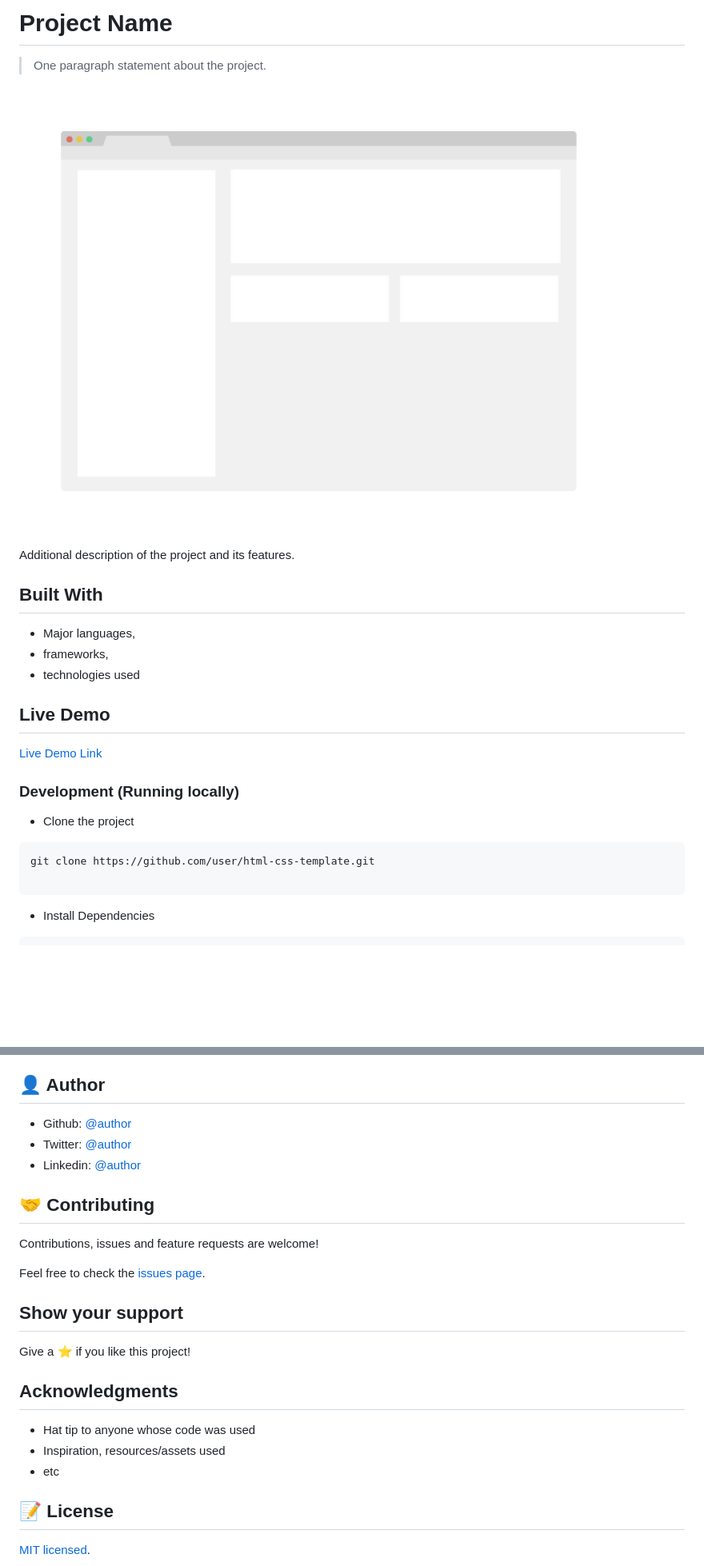
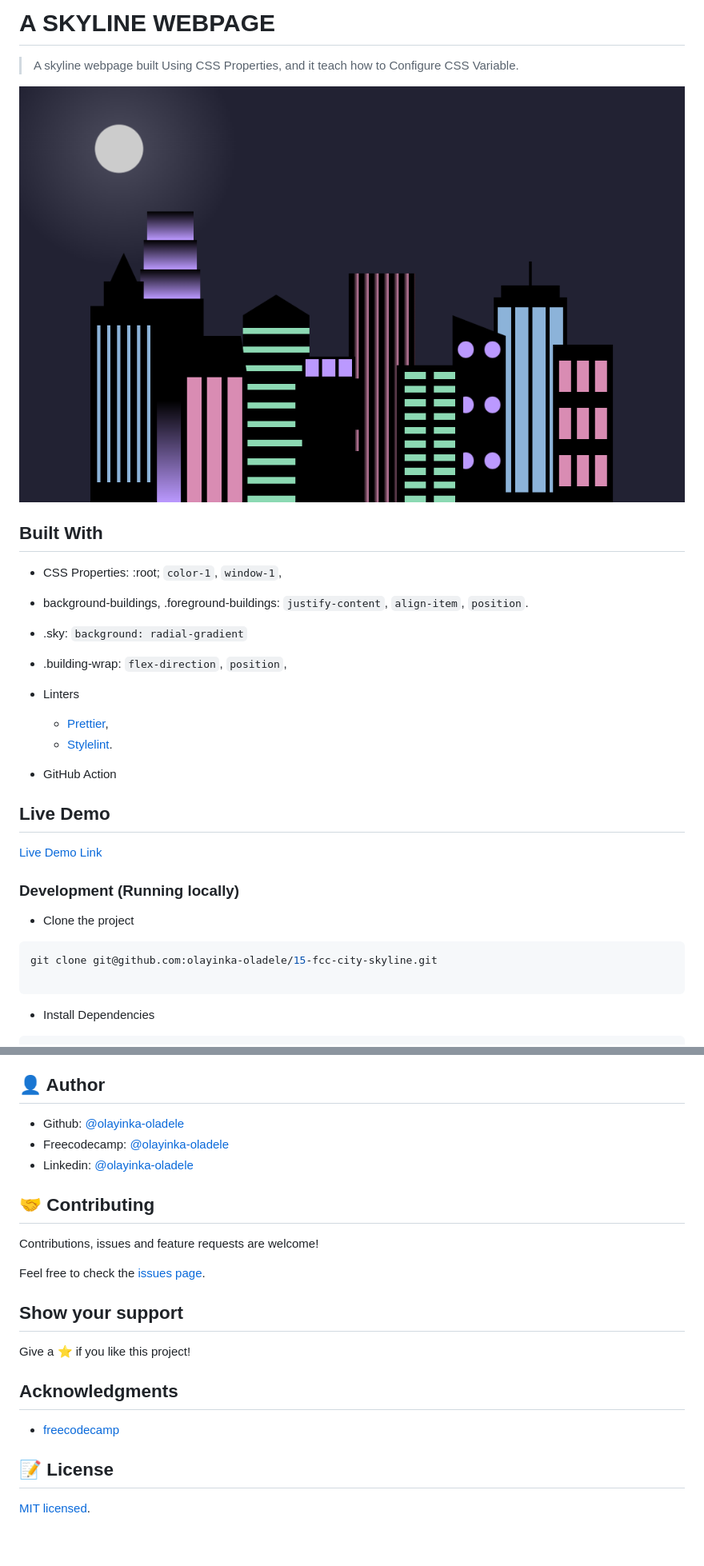
Before and after one commit to olayinka-oladele/15-fcc-city-skyline, a Markdown page: README.md, 2 parts joined by grey strips. Shown: that part at 80% size. Rendered like a GitHub page; pictures changed too: app_screenshot.png; blank space fills up the shorter version.

Commit message:
A Project description

````diff
--- a/README.md
+++ b/README.md
@@ -1,16 +1,25 @@
-# Project Name
+# A SKYLINE WEBPAGE
 
-> One paragraph statement about the project.
+> A skyline webpage built Using CSS Properties, and it teach how to Configure CSS Variable.
 
 ![screenshot](./app_screenshot.png)
 
-Additional description of the project and its features.
-
 ## Built With
 
-- Major languages,
-- frameworks,
-- technologies used
+- CSS Properties:
+  :root; `color-1`, `window-1`,
+
+- background-buildings, .foreground-buildings: `justify-content`,
+  `align-item`, `position`.
+
+- .sky: `background: radial-gradient`
+
+- .building-wrap: `flex-direction`, `position`,
+
+- Linters
+  - [Prettier](https://prettier.io/),
+  - [Stylelint](https://stylelint.io/).
+- GitHub Action
 
 ## Live Demo
 
@@ -21,7 +30,7 @@ Additional description of the project and its features.
 - Clone the project
 
 ```bash
-git clone https://github.com/user/html-css-template.git
+git clone git@github.com:olayinka-oladele/15-fcc-city-skyline.git
 
 ```
 
@@ -70,9 +78,9 @@ yarn hint
 
 ## 👤 Author
 
-- Github: [@author](https://github.com/author)
-- Twitter: [@author](https://twitter.com/author)
-- Linkedin: [@author](https://www.linkedin.com/in/author/)
+- Github: [@olayinka-oladele](https://github.com/olayinka-oladele)
+- Freecodecamp: [@olayinka-oladele](https://freecodecamp.com/author)
+- Linkedin: [@olayinka-oladele](https://www.linkedin.com/in/author/)
 
 ## 🤝 Contributing
 
@@ -86,9 +94,7 @@ Give a ⭐️ if you like this project!
 
 ## Acknowledgments
 
-- Hat tip to anyone whose code was used
-- Inspiration, resources/assets used
-- etc
+- [freecodecamp](https://www.freecodecamp.org/learn/2022/responsive-web-design/learn-css-variables-by-building-a-city-skyline/step-118)
 
 ## 📝 License
 
````
Also changed, not shown: other parts of README.md (+1 -2 lines), 2 other files.
